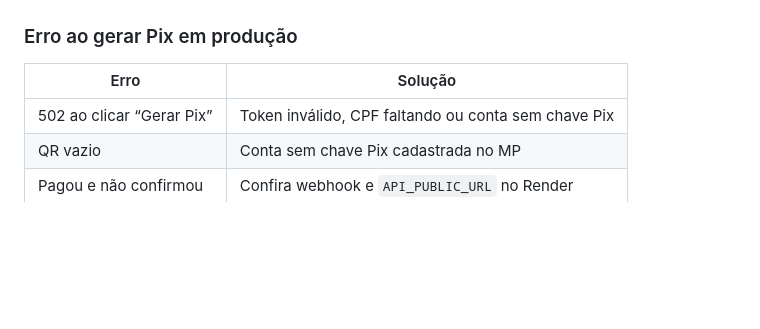
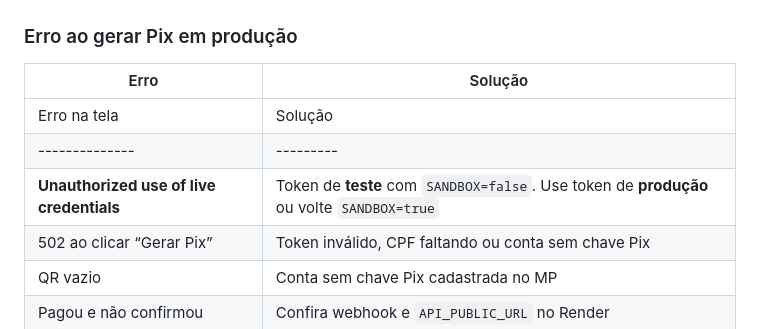
Before and after one commit to jvseki/Pastelaria, a Markdown page: MERCADOPAGO.md, the part around the change. GitHub-like rendering; blank space fills up the shorter version.

Commit message:
Documenta erro Unauthorized use of live credentials.
Co-authored-by: Cursor <cursoragent@cursor.com>

```diff
--- a/MERCADOPAGO.md
+++ b/MERCADOPAGO.md
@@ -68,6 +68,9 @@ Sem webhook, o site ainda tenta confirmar a cada 5 segundos na tela do Pix.
 
 | Erro | Solução |
 |------|---------|
+| Erro na tela | Solução |
+|--------------|---------|
+| **Unauthorized use of live credentials** | Token de **teste** com `SANDBOX=false`. Use token de **produção** ou volte `SANDBOX=true` |
 | 502 ao clicar “Gerar Pix” | Token inválido, CPF faltando ou conta sem chave Pix |
 | QR vazio | Conta sem chave Pix cadastrada no MP |
 | Pagou e não confirmou | Confira webhook e `API_PUBLIC_URL` no Render |
```
